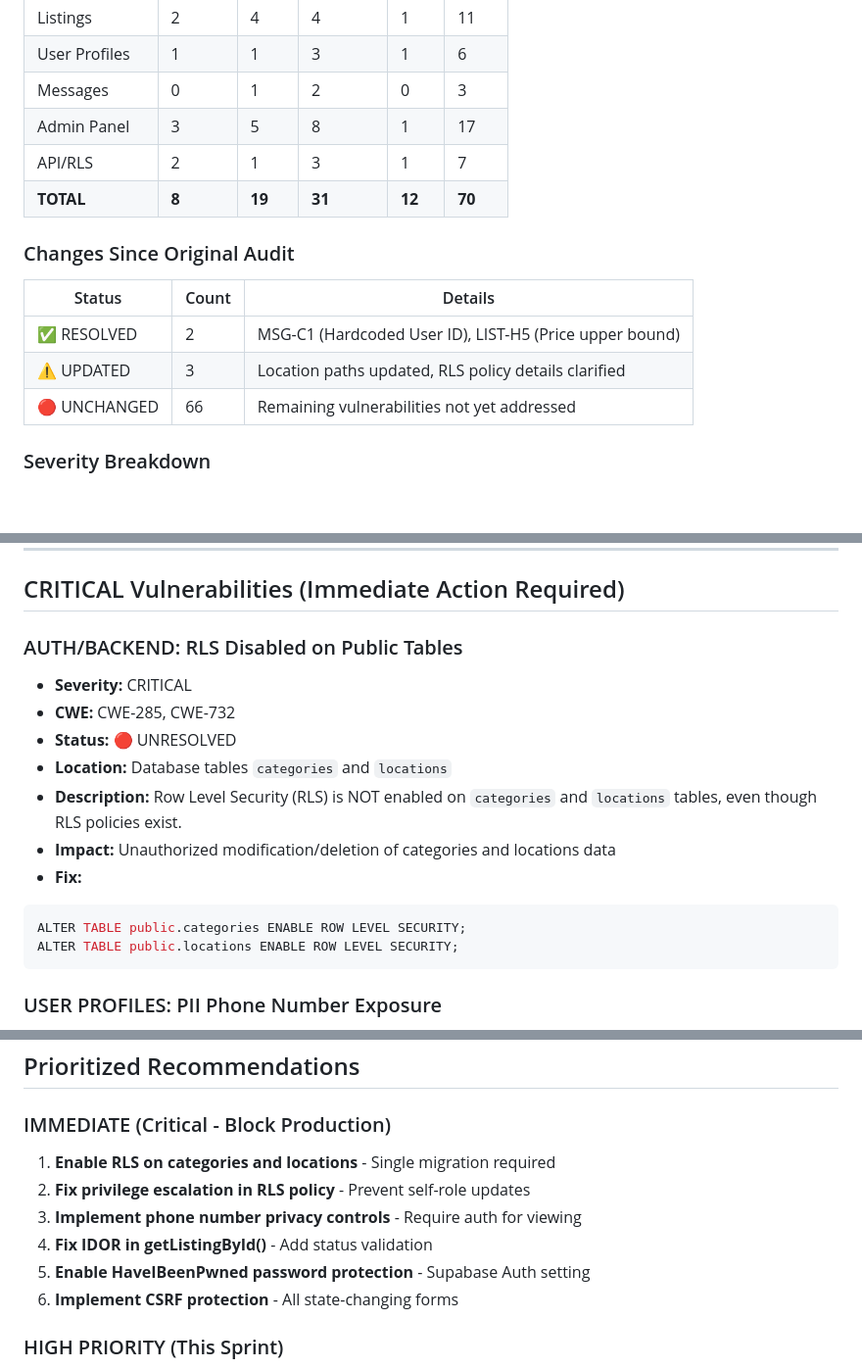
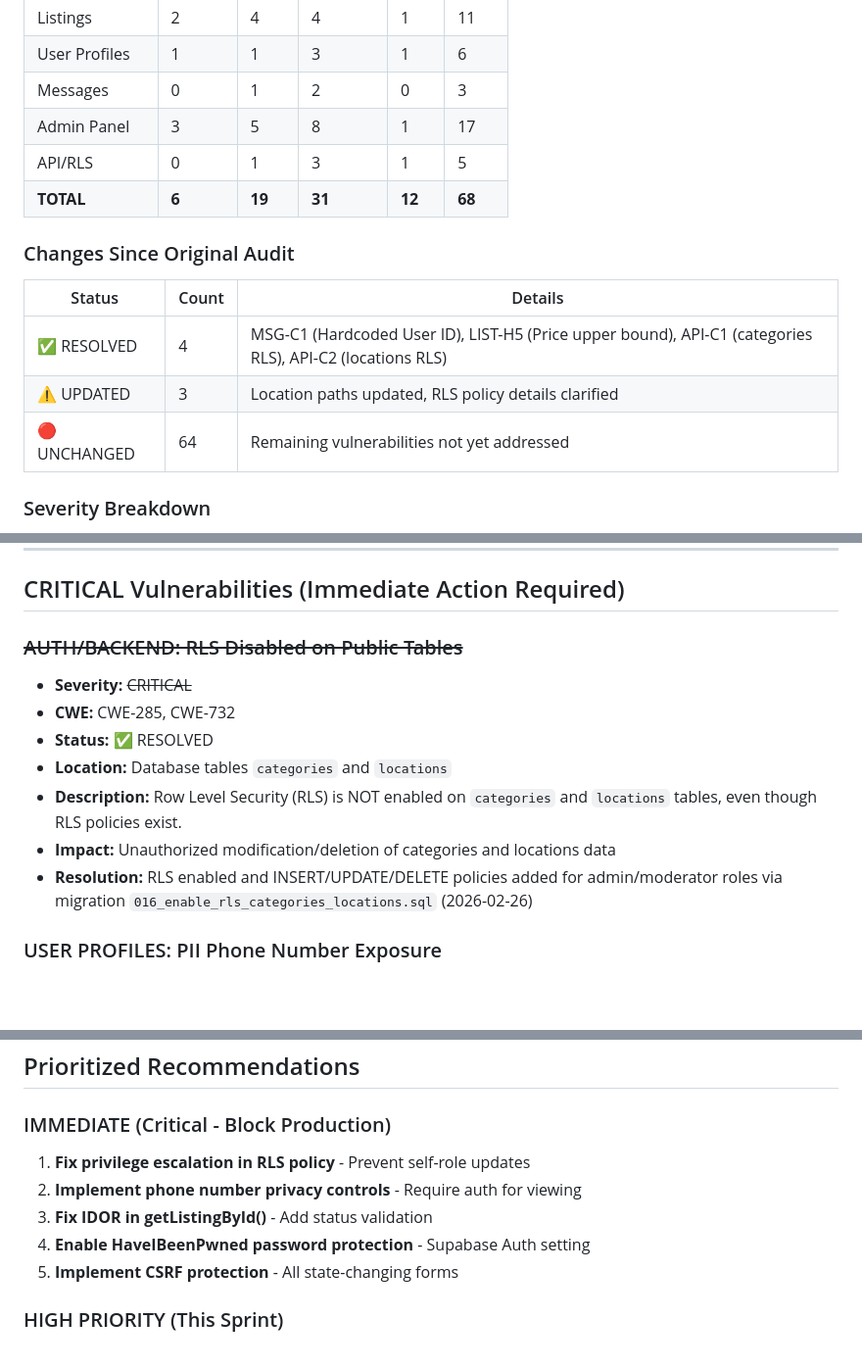
Before and after one commit to momtchilbotev/metalcutting-hub, a Markdown page: development-docs/Report_security_audit_implementation_MVP.md, 3 parts joined by grey strips. Shown at 98% size. Rendered like a GitHub page; blank space fills up the shorter version.

Commit message:
fix: Update security audit report to reflect RLS implementation on categories and locations

````diff
--- a/development-docs/Report_security_audit_implementation_MVP.md
+++ b/development-docs/Report_security_audit_implementation_MVP.md
@@ -23,16 +23,16 @@ This report documents the security vulnerabilities and malfunctions found during
 | User Profiles | 1 | 1 | 3 | 1 | 6 |
 | Messages | 0 | 1 | 2 | 0 | 3 |
 | Admin Panel | 3 | 5 | 8 | 1 | 17 |
-| API/RLS | 2 | 1 | 3 | 1 | 7 |
-| **TOTAL** | **8** | **19** | **31** | **12** | **70** |
+| API/RLS | 0 | 1 | 3 | 1 | 5 |
+| **TOTAL** | **6** | **19** | **31** | **12** | **68** |
 
 ### Changes Since Original Audit
 
 | Status | Count | Details |
 |--------|-------|---------|
-| ✅ RESOLVED | 2 | MSG-C1 (Hardcoded User ID), LIST-H5 (Price upper bound) |
+| ✅ RESOLVED | 4 | MSG-C1 (Hardcoded User ID), LIST-H5 (Price upper bound), API-C1 (categories RLS), API-C2 (locations RLS) |
 | ⚠️ UPDATED | 3 | Location paths updated, RLS policy details clarified |
-| 🔴 UNCHANGED | 66 | Remaining vulnerabilities not yet addressed |
+| 🔴 UNCHANGED | 64 | Remaining vulnerabilities not yet addressed |
 
 ### Severity Breakdown
 - **CRITICAL (8):** RLS disabled, PII exposure, privilege escalation, CSRF missing
@@ -48,18 +48,14 @@ The application has **8 CRITICAL** and **19 HIGH** severity vulnerabilities that
 
 ## CRITICAL Vulnerabilities (Immediate Action Required)
 
-### AUTH/BACKEND: RLS Disabled on Public Tables
-- **Severity:** CRITICAL
+### ~~AUTH/BACKEND: RLS Disabled on Public Tables~~
+- **Severity:** ~~CRITICAL~~
 - **CWE:** CWE-285, CWE-732
-- **Status:** 🔴 UNRESOLVED
+- **Status:** ✅ RESOLVED
 - **Location:** Database tables `categories` and `locations`
 - **Description:** Row Level Security (RLS) is NOT enabled on `categories` and `locations` tables, even though RLS policies exist.
 - **Impact:** Unauthorized modification/deletion of categories and locations data
-- **Fix:**
-```sql
-ALTER TABLE public.categories ENABLE ROW LEVEL SECURITY;
-ALTER TABLE public.locations ENABLE ROW LEVEL SECURITY;
-```
+- **Resolution:** RLS enabled and INSERT/UPDATE/DELETE policies added for admin/moderator roles via migration `016_enable_rls_categories_locations.sql` (2026-02-26)
 
 ### USER PROFILES: PII Phone Number Exposure
 - **Severity:** CRITICAL
@@ -441,12 +439,11 @@ CREATE POLICY "Users can update own profile except role"
 
 ### IMMEDIATE (Critical - Block Production)
 
-1. **Enable RLS on categories and locations** - Single migration required
-2. **Fix privilege escalation in RLS policy** - Prevent self-role updates
-3. **Implement phone number privacy controls** - Require auth for viewing
-4. **Fix IDOR in getListingById()** - Add status validation
-5. **Enable HaveIBeenPwned password protection** - Supabase Auth setting
-6. **Implement CSRF protection** - All state-changing forms
+1. **Fix privilege escalation in RLS policy** - Prevent self-role updates
+2. **Implement phone number privacy controls** - Require auth for viewing
+3. **Fix IDOR in getListingById()** - Add status validation
+4. **Enable HaveIBeenPwned password protection** - Supabase Auth setting
+5. **Implement CSRF protection** - All state-changing forms
 
 ### HIGH PRIORITY (This Sprint)
 
````
Also changed, not shown: other parts of development-docs/Report_security_audit_implementation_MVP.md (+9 -6 lines).
